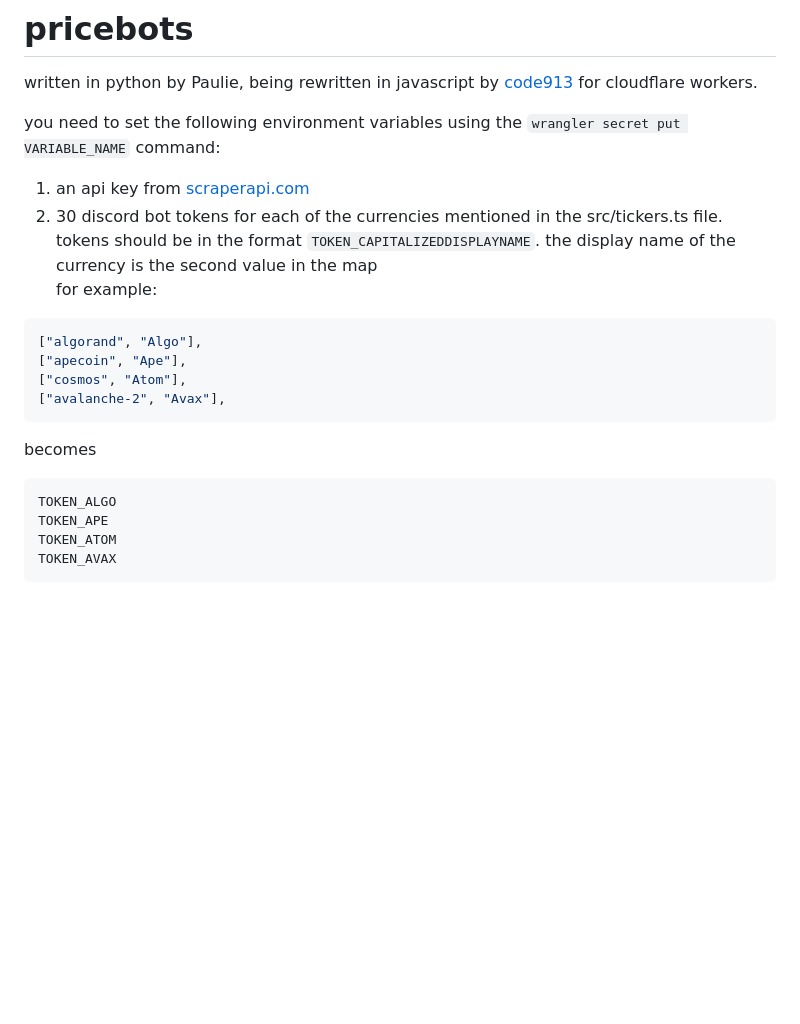
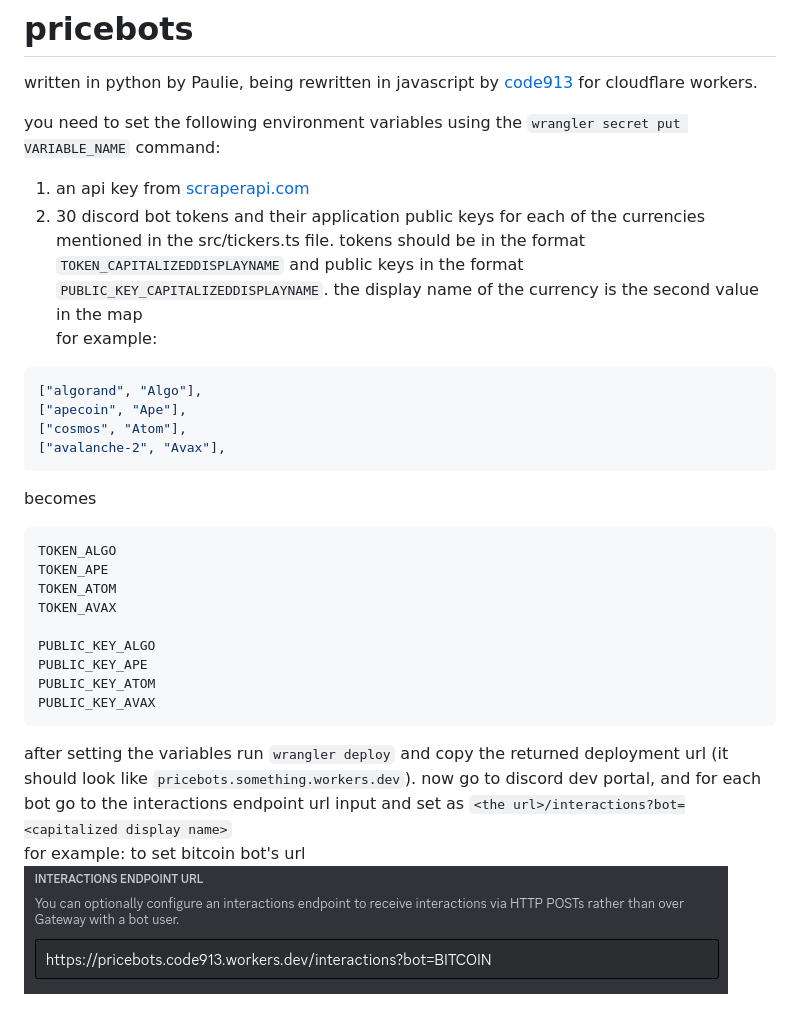
Before and after one commit to Paulie-Aditya/pricebots, a Markdown page: README.md, the part around the change. GitHub-like rendering; pictures changed too: interactions.png (added); blank space fills up the shorter version.

Commit message:
feat: add interactions endpoint + change cron job to 10 minutes

````diff
--- a/README.md
+++ b/README.md
@@ -3,7 +3,7 @@ written in python by Paulie, being rewritten in javascript by [code913](https://
 
 you need to set the following environment variables using the `wrangler secret put VARIABLE_NAME` command:
 1. an api key from [scraperapi.com](https://scraperapi.com)
-1. 30 discord bot tokens for each of the currencies mentioned in the src/tickers.ts file. tokens should be in the format `TOKEN_CAPITALIZEDDISPLAYNAME`. the display name of the currency is the second value in the map
+1. 30 discord bot tokens and their application public keys for each of the currencies mentioned in the src/tickers.ts file. tokens should be in the format `TOKEN_CAPITALIZEDDISPLAYNAME` and public keys in the format `PUBLIC_KEY_CAPITALIZEDDISPLAYNAME`. the display name of the currency is the second value in the map
 for example:
 ```ts
 ["algorand", "Algo"],
@@ -17,4 +17,13 @@ TOKEN_ALGO
 TOKEN_APE
 TOKEN_ATOM
 TOKEN_AVAX
+
+PUBLIC_KEY_ALGO
+PUBLIC_KEY_APE
+PUBLIC_KEY_ATOM
+PUBLIC_KEY_AVAX
 ```
+
+after setting the variables run `wrangler deploy` and copy the returned deployment url (it should look like `pricebots.something.workers.dev`). now go to discord dev portal, and for each bot go to the interactions endpoint url input and set as `<the url>/interactions?bot=<capitalized display name>`
+for example: to set bitcoin bot's url
+![screenshot of dev portal](./interactions.png)
````
Also changed, not shown: 4 other files.
